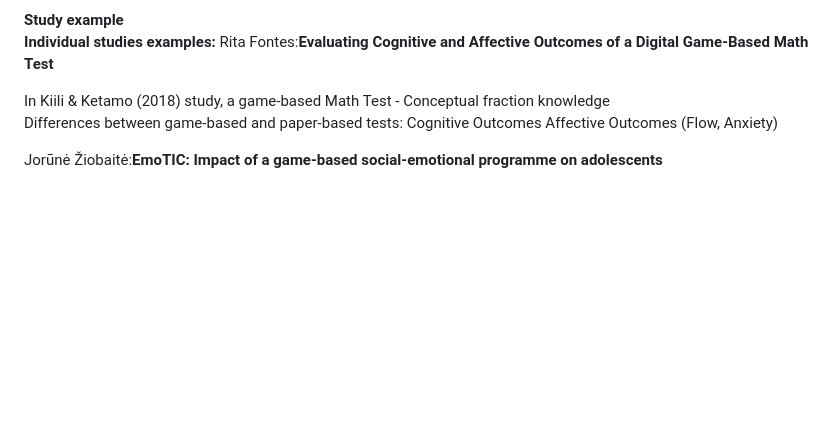
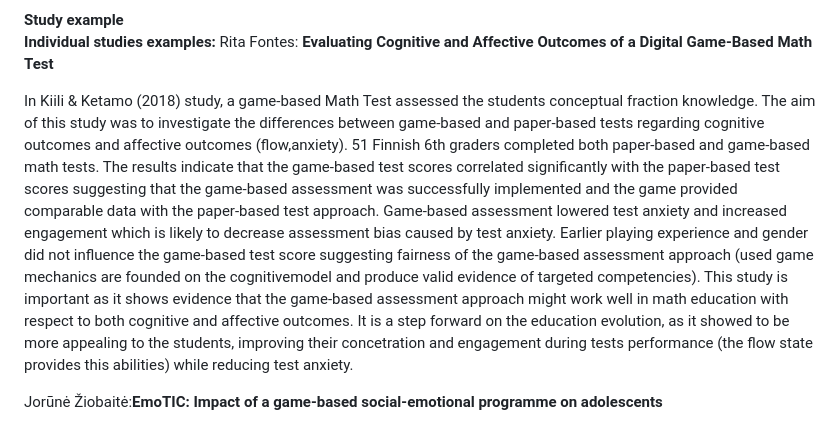
Before and after one commit to jorziob/jorziob.github.io, a Markdown page: index.md, the part around the change. GitHub-like rendering; blank space fills up the shorter version.

```diff
--- a/index.md
+++ b/index.md
@@ -331,13 +331,13 @@ The results of this meta-analytic review does bear some weight for nearly everyo
 </div>
 <div class="sectionText">
   <b>Individual studies examples:</b>
-  Rita Fontes:<b>Evaluating Cognitive and Affective Outcomes of a Digital Game-Based Math Test</b>
+  Rita Fontes: <b>Evaluating Cognitive and Affective Outcomes of a Digital Game-Based Math Test</b>
 <p></p>
-  In Kiili & Ketamo (2018) study, a game-based Math Test - Conceptual fraction knowledge
-
-Differences between game-based and paper-based tests:
-Cognitive Outcomes
-Affective Outcomes (Flow, Anxiety)
+    In Kiili & Ketamo (2018) study, a game-based Math Test assessed the students conceptual fraction knowledge. The aim of this study was to investigate the differences between game-based and paper-based tests regarding cognitive outcomes and affective outcomes (flow,anxiety). 51 Finnish 6th graders completed both paper-based and game-based math tests.
+  The results indicate that the game-based test scores correlated significantly with the paper-based test scores suggesting that the game-based assessment was successfully implemented and the game provided comparable data with the paper-based test approach. Game-based assessment lowered test anxiety and increased engagement which is likely to decrease assessment bias caused by test anxiety.
+  Earlier playing experience and gender did not influence the game-based test score suggesting fairness of the game-based assessment approach (used game mechanics are founded on the cognitivemodel and produce valid evidence of targeted competencies).
+  This study is important as it shows evidence that the game-based assessment approach might work well in math education with respect to both cognitive and affective outcomes. It is a step forward on the education evolution, as it showed to be more appealing to the students, improving their concetration and engagement during tests performance (the flow state provides this abilities) while reducing test anxiety.
+ <p></p>
 
   Jorūnė Žiobaitė:<b>EmoTIC: Impact of a game-based social-emotional programme on adolescents</b>
 <p> In de la Barrera et al. (2021) study, the researchers used gamified intervention in hopes to improve the emotional intelligence and self-esteem of teenagers. For this purpose they created a spaceship themed game in accordance with Mayer and Salovey's model of emotional intelligence. Over 200 adolescents aged 11-15 years participated in randomized control trials that lasted for over a month. Before and after the intervention, the students also filled out questionnaires estimating their emotional intelligence, self-esteem, affect balance, prosocial behavior, emotional, behavioral or peer difficulties and anxiety, depression, and stress. In the end, the results showed that adolescents' self-esteem and behavioral problems did improve, while their emotional intelligence did not.
```
